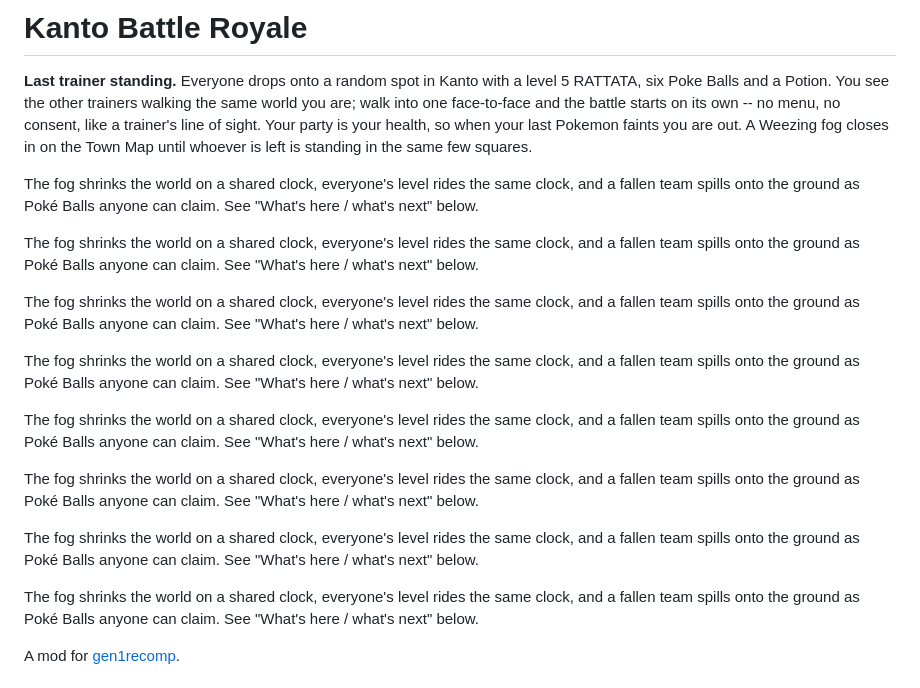
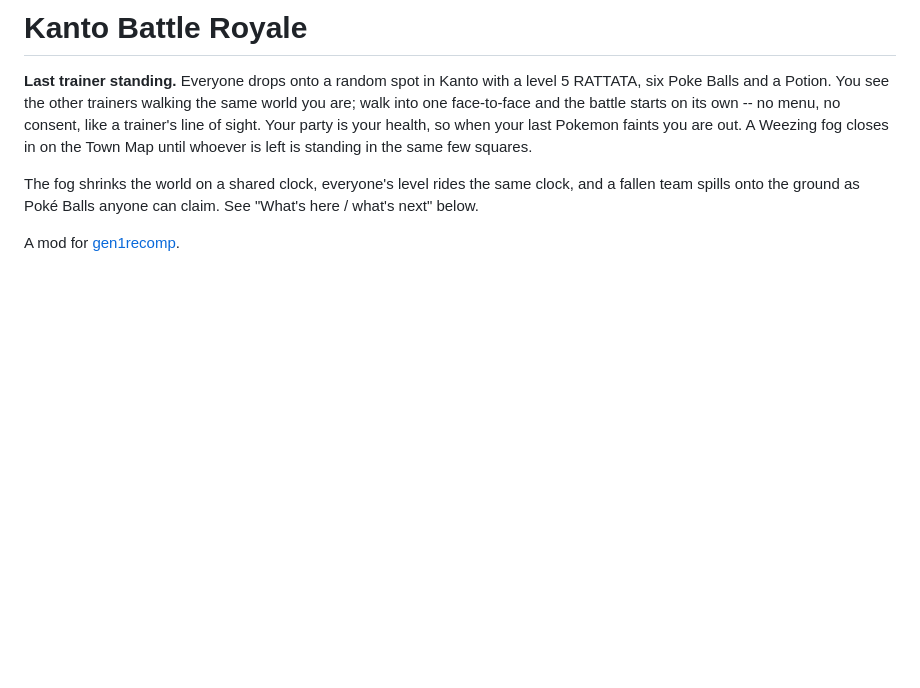
Before and after one commit to campavao/kanto-battle-royale, a Markdown page: README.md, the part around the change. Drawn GitHub-style; blank space fills up the shorter version.

Commit message:
Clean up redundant content in README.md
Removed repetitive text about the fog and Poké Balls from the README.

```diff
--- a/README.md
+++ b/README.md
@@ -7,34 +7,6 @@ starts on its own -- no menu, no consent, like a trainer's line of sight.
 Your party is your health, so when your last Pokemon faints you are out. A
 Weezing fog closes in on the Town Map until whoever is left is standing in
 the same few squares.
-
-The fog shrinks the world on a shared clock, everyone's level rides the
-same clock, and a fallen team spills onto the ground as Poké Balls anyone
-can claim. See "What's here / what's next" below.
-
-The fog shrinks the world on a shared clock, everyone's level rides the
-same clock, and a fallen team spills onto the ground as Poké Balls anyone
-can claim. See "What's here / what's next" below.
-
-The fog shrinks the world on a shared clock, everyone's level rides the
-same clock, and a fallen team spills onto the ground as Poké Balls anyone
-can claim. See "What's here / what's next" below.
-
-The fog shrinks the world on a shared clock, everyone's level rides the
-same clock, and a fallen team spills onto the ground as Poké Balls anyone
-can claim. See "What's here / what's next" below.
-
-The fog shrinks the world on a shared clock, everyone's level rides the
-same clock, and a fallen team spills onto the ground as Poké Balls anyone
-can claim. See "What's here / what's next" below.
-
-The fog shrinks the world on a shared clock, everyone's level rides the
-same clock, and a fallen team spills onto the ground as Poké Balls anyone
-can claim. See "What's here / what's next" below.
-
-The fog shrinks the world on a shared clock, everyone's level rides the
-same clock, and a fallen team spills onto the ground as Poké Balls anyone
-can claim. See "What's here / what's next" below.
 
 The fog shrinks the world on a shared clock, everyone's level rides the
 same clock, and a fallen team spills onto the ground as Poké Balls anyone
```
